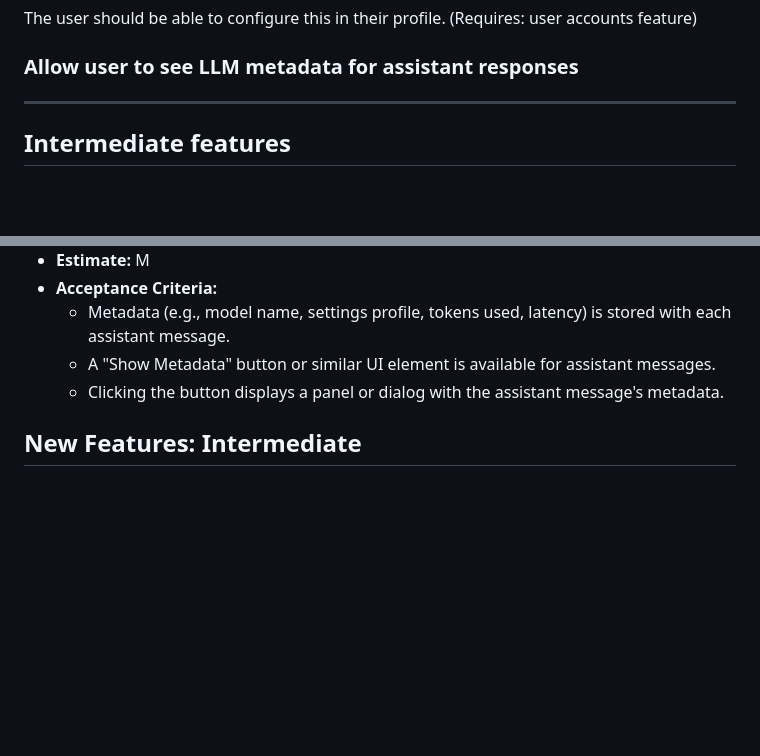
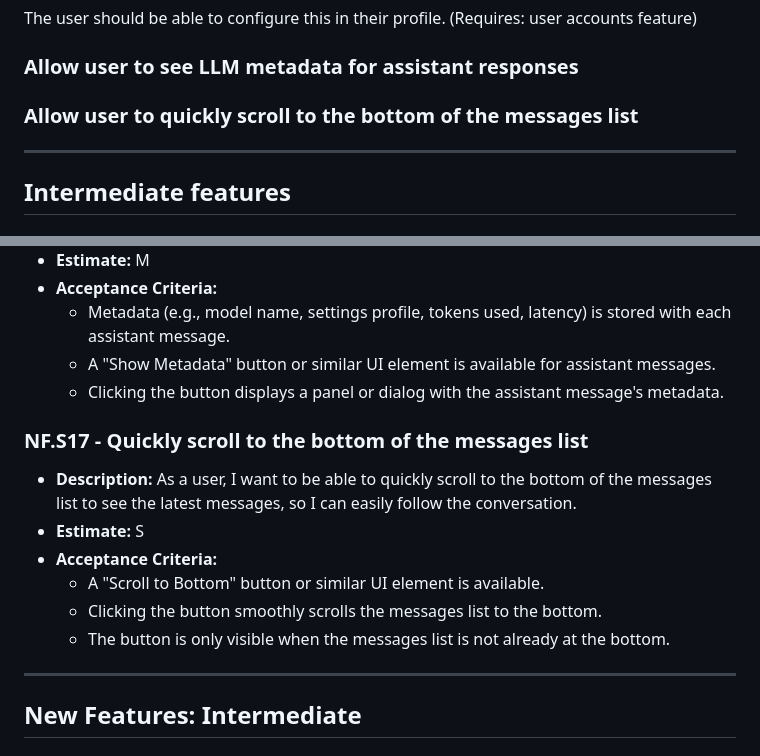
Before and after one commit to Torvian-eu/chatbot, a Markdown page: docs/New feature ideas.md, 2 parts joined by grey strips. GitHub-like rendering; blank space fills up the shorter version.

Commit message:
Add feature idea: 'Scroll to Bottom' button for messages

```diff
--- a/docs/New feature ideas.md
+++ b/docs/New feature ideas.md
@@ -42,6 +42,8 @@ This action should trigger a new response from the assistant/LLM, based on the c
 The user should be able to configure this in their profile. (Requires: user accounts feature)
 
 ### Allow user to see LLM metadata for assistant responses
+
+### Allow user to quickly scroll to the bottom of the messages list
 
 ---
 
@@ -240,6 +242,16 @@ Here are detailed user stories for the new feature ideas, following the format a
     *   A "Show Metadata" button or similar UI element is available for assistant messages.
     *   Clicking the button displays a panel or dialog with the assistant message's metadata.
 
+### NF.S17 - Quickly scroll to the bottom of the messages list
+*   **Description:** As a user, I want to be able to quickly scroll to the bottom of the messages list to see the latest messages, so I can easily follow the conversation.
+*   **Estimate:** S
+*   **Acceptance Criteria:**
+    *   A "Scroll to Bottom" button or similar UI element is available.
+    *   Clicking the button smoothly scrolls the messages list to the bottom.
+    *   The button is only visible when the messages list is not already at the bottom.
+
+---
+
 ## New Features: Intermediate
 
 ### NF.E1 - User Accounts and Permissions (Epic)
```
